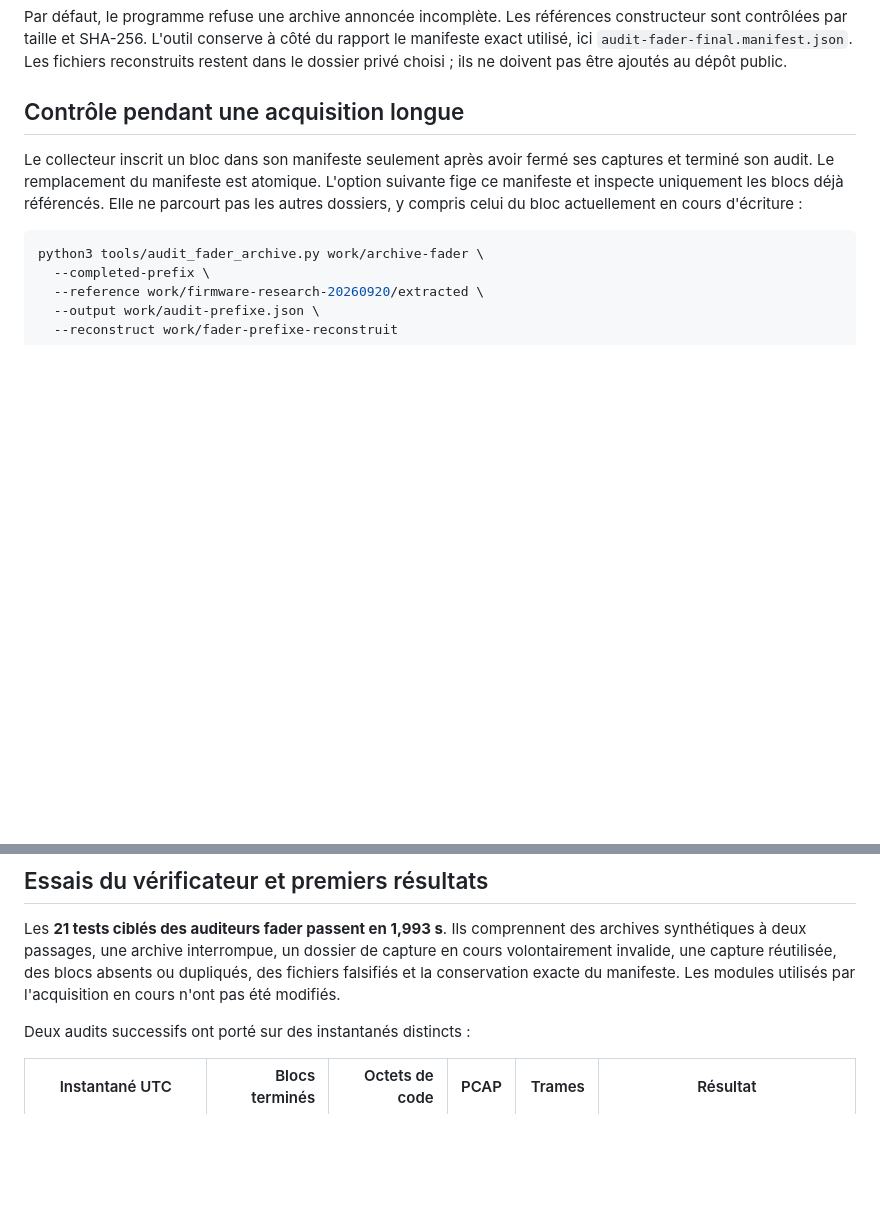
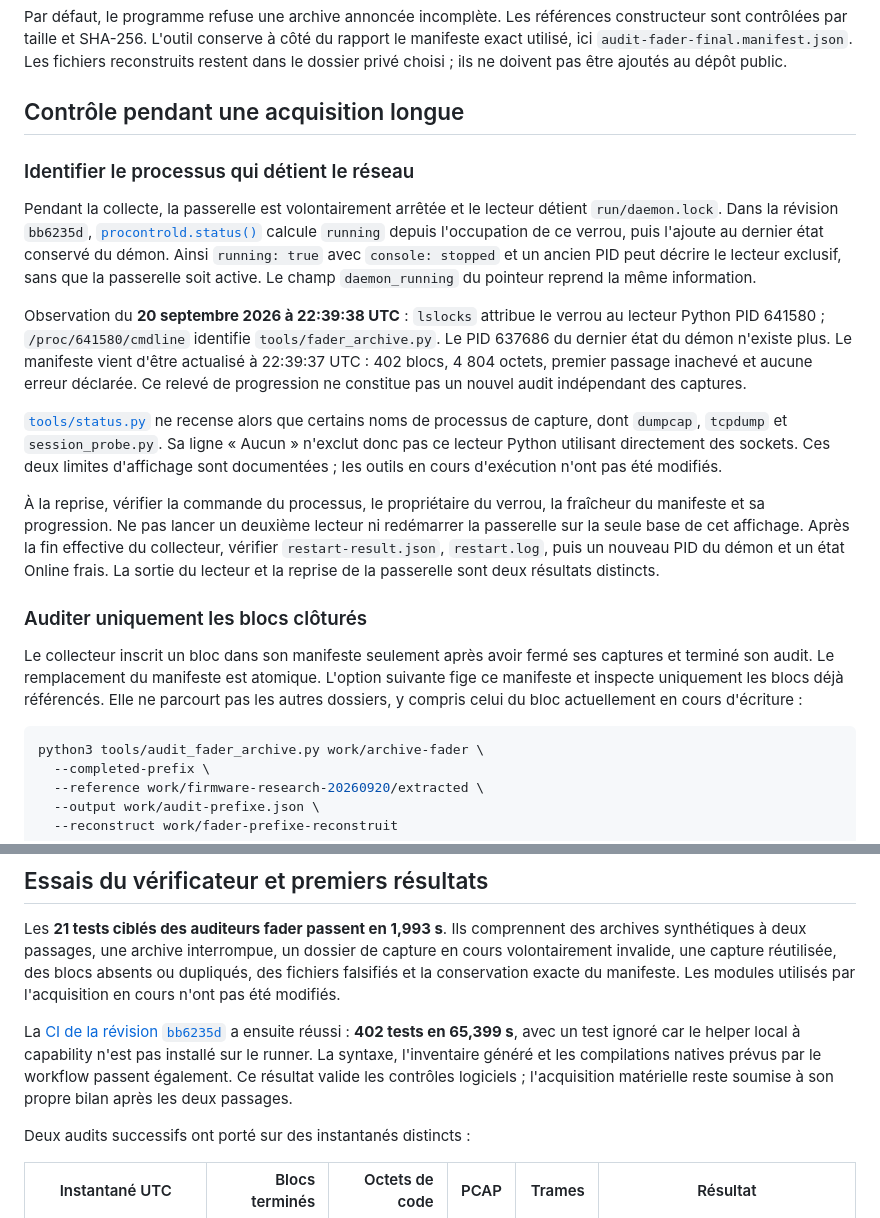
Before and after one commit to julienfernandez/procontrol-linux, a Markdown page: docs/fader-archive-verification.md, 2 parts joined by grey strips. Drawn GitHub-style; blank space fills up the shorter version.

Commit message:
Document live acquisition ownership and verified software checks

```diff
--- a/docs/fader-archive-verification.md
+++ b/docs/fader-archive-verification.md
@@ -60,6 +60,38 @@ doivent pas être ajoutés au dépôt public.
 
 ## Contrôle pendant une acquisition longue
 
+### Identifier le processus qui détient le réseau
+
+Pendant la collecte, la passerelle est volontairement arrêtée et le lecteur
+détient `run/daemon.lock`. Dans la révision `bb6235d`,
+[`procontrold.status()`](../tools/procontrold.py) calcule `running` depuis
+l'occupation de ce verrou, puis l'ajoute au dernier état conservé du démon.
+Ainsi `running: true` avec `console: stopped` et un ancien PID peut décrire
+le lecteur exclusif, sans que la passerelle soit active. Le champ
+`daemon_running` du pointeur reprend la même information.
+
+Observation du **20 septembre 2026 à 22:39:38 UTC** : `lslocks` attribue le
+verrou au lecteur Python PID 641580 ; `/proc/641580/cmdline` identifie
+`tools/fader_archive.py`. Le PID 637686 du dernier état du démon n'existe plus.
+Le manifeste vient d'être actualisé à 22:39:37 UTC : 402 blocs, 4 804 octets,
+premier passage inachevé et aucune erreur déclarée. Ce relevé de progression
+ne constitue pas un nouvel audit indépendant des captures.
+
+[`tools/status.py`](../tools/status.py) ne recense alors que certains noms
+de processus de capture, dont `dumpcap`, `tcpdump` et `session_probe.py`.
+Sa ligne « Aucun » n'exclut donc pas ce lecteur Python utilisant directement
+des sockets. Ces deux limites d'affichage sont documentées ; les outils en
+cours d'exécution n'ont pas été modifiés.
+
+À la reprise, vérifier la commande du processus, le propriétaire du verrou,
+la fraîcheur du manifeste et sa progression. Ne pas lancer un deuxième lecteur
+ni redémarrer la passerelle sur la seule base de cet affichage. Après la fin
+effective du collecteur, vérifier `restart-result.json`, `restart.log`, puis
+un nouveau PID du démon et un état Online frais. La sortie du lecteur et la
+reprise de la passerelle sont deux résultats distincts.
+
+### Auditer uniquement les blocs clôturés
+
 Le collecteur inscrit un bloc dans son manifeste seulement après avoir fermé
 ses captures et terminé son audit. Le remplacement du manifeste est atomique.
 L'option suivante fige ce manifeste et inspecte uniquement les blocs déjà
@@ -98,6 +130,13 @@ de capture en cours volontairement invalide, une capture réutilisée, des blocs
 absents ou dupliqués, des fichiers falsifiés et la conservation exacte du
 manifeste. Les modules utilisés par l'acquisition en cours n'ont pas été modifiés.
 
+La [CI de la révision `bb6235d`](https://github.com/julienfernandez/procontrol-linux/actions/runs/35542188547)
+a ensuite réussi : **402 tests en 65,399 s**, avec un test ignoré car le helper
+local à capability n'est pas installé sur le runner. La syntaxe, l'inventaire
+généré et les compilations natives prévus par le workflow passent également.
+Ce résultat valide les contrôles logiciels ; l'acquisition matérielle reste
+soumise à son propre bilan après les deux passages.
+
 Deux audits successifs ont porté sur des instantanés distincts :
 
 | Instantané UTC | Blocs terminés | Octets de code | PCAP | Trames | Résultat |
```
Also changed, not shown: docs/protocol.md (+6 -0 lines), docs/retour-experience.md (+5 -0 lines).
